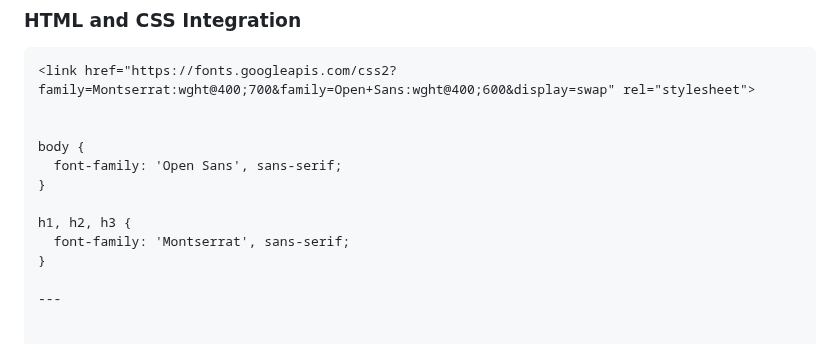
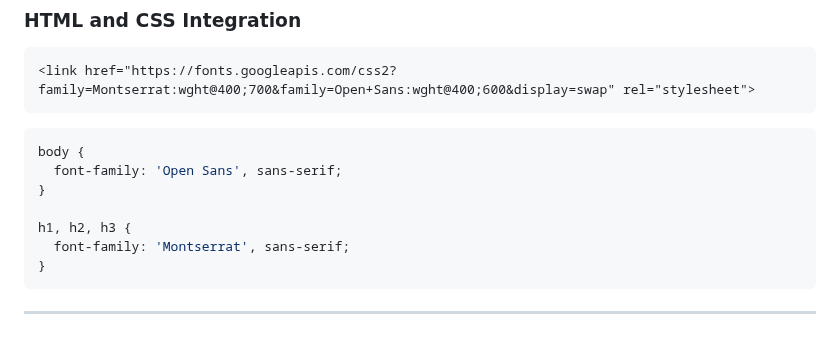
Before and after one commit to rpires71/milestone1, a Markdown page: README.md, the part around the change. Rendered like a GitHub page.

Commit message:
Update README.md
Typography Justification for Portfolio Website v4

````diff
--- a/README.md
+++ b/README.md
@@ -1997,8 +1997,9 @@ This typography approach meets both the aesthetic goals and functional requireme
 
 ```html
 <link href="https://fonts.googleapis.com/css2?family=Montserrat:wght@400;700&family=Open+Sans:wght@400;600&display=swap" rel="stylesheet">
-
-
+```
+
+```css
 body {
   font-family: 'Open Sans', sans-serif;
 }
@@ -2006,5 +2007,6 @@ body {
 h1, h2, h3 {
   font-family: 'Montserrat', sans-serif;
 }
-
----
+```
+
+---
````
